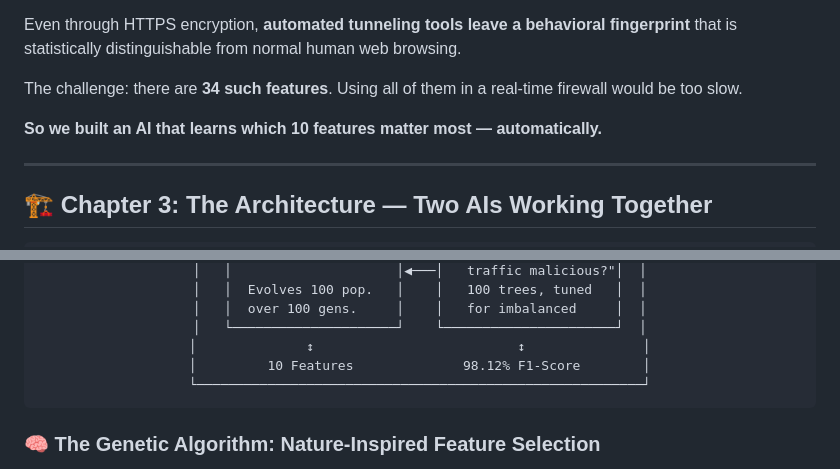
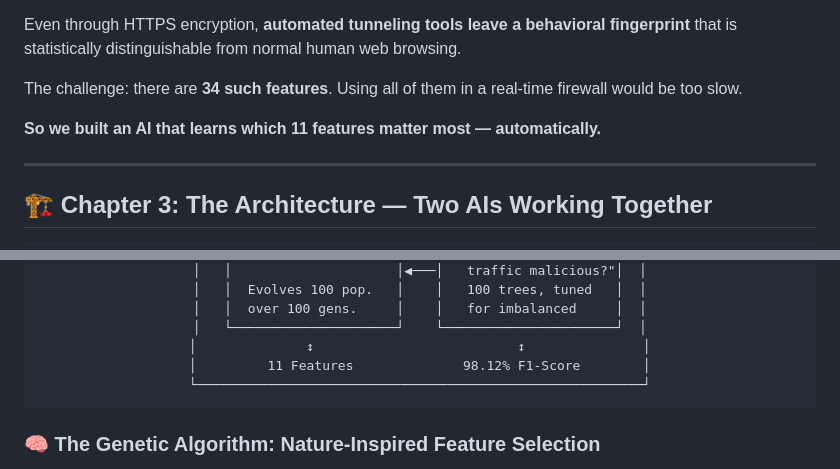
Before and after one commit to MahmoudSamour/DNS-tunnelling-using-random-forest-and-genetic-algorithm, a Markdown page: README.md, 2 parts joined by grey strips. GitHub-like rendering.

Commit message:
docs: finalized README feature count and visual consistency

````diff
--- a/README.md
+++ b/README.md
@@ -62,7 +62,7 @@ Even through HTTPS encryption, **automated tunneling tools leave a behavioral fi
 
 The challenge: there are **34 such features**. Using all of them in a real-time firewall would be too slow.
 
-**So we built an AI that learns which 10 features matter most — automatically.**
+**So we built an AI that learns which 11 features matter most — automatically.**
 
 ---
 
@@ -84,7 +84,7 @@ The challenge: there are **34 such features**. Using all of them in a real-time
 │   │  over 100 gens.     │    │   for imbalanced     │  │
 │   └─────────────────────┘    └──────────────────────┘  │
 │              ↕                          ↕               │
-│         10 Features              98.12% F1-Score        │
+│         11 Features              98.12% F1-Score        │
 └─────────────────────────────────────────────────────────┘
 ```
 
````
